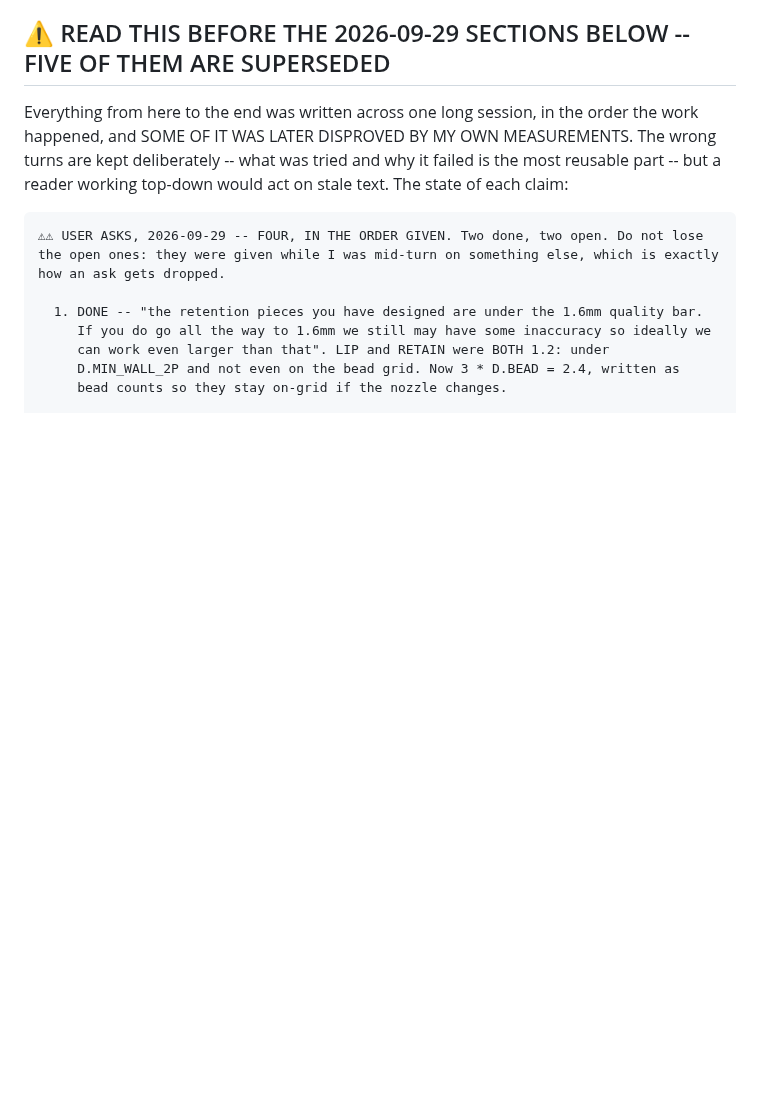
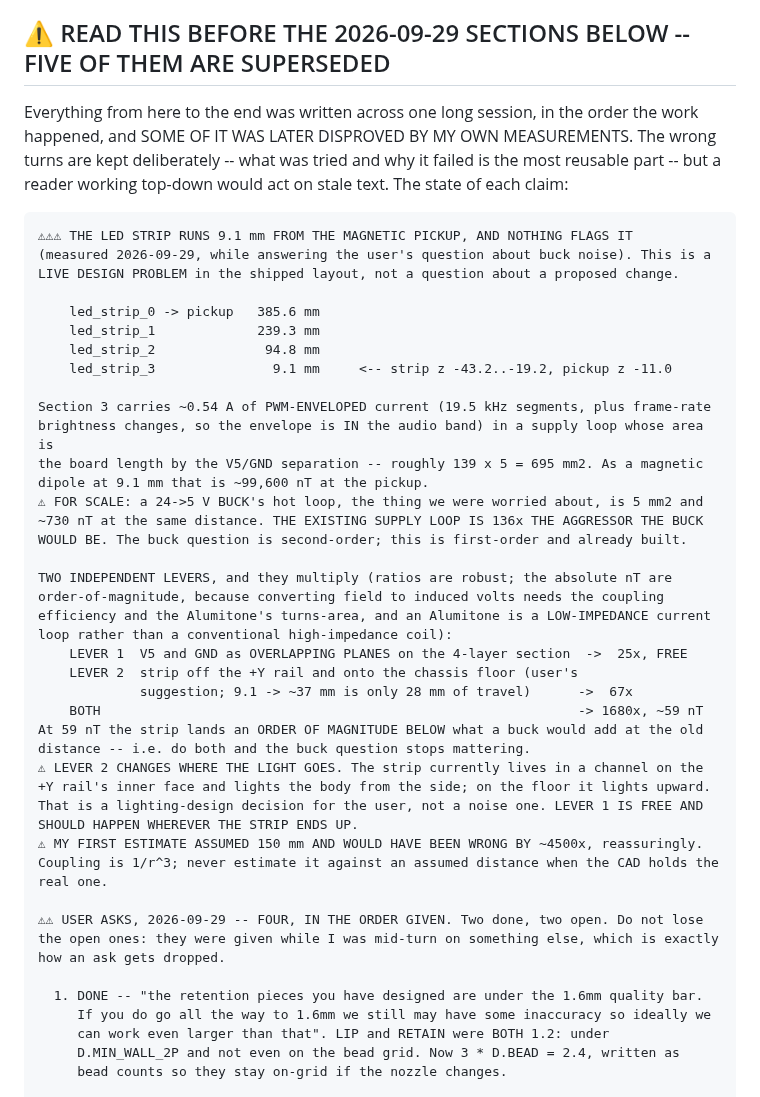
Before and after one commit to gustebeast/public-steel-guitar, a Markdown page: docs/bronner-work-items.md, the part around the change. GitHub-like rendering; blank space fills up the shorter version.

Commit message:
work items: the LED strip runs 9.1mm from the pickup -- 136x the buck we were worried about

```diff
--- a/docs/bronner-work-items.md
+++ b/docs/bronner-work-items.md
@@ -418,6 +418,41 @@ Everything from here to the end was written across one long session, in the orde
 happened, and SOME OF IT WAS LATER DISPROVED BY MY OWN MEASUREMENTS. The wrong turns are kept
 deliberately -- what was tried and why it failed is the most reusable part -- but a reader
 working top-down would act on stale text. The state of each claim:
+
+    ⚠⚠⚠ THE LED STRIP RUNS 9.1 mm FROM THE MAGNETIC PICKUP, AND NOTHING FLAGS IT
+    (measured 2026-09-29, while answering the user's question about buck noise). This is a
+    LIVE DESIGN PROBLEM in the shipped layout, not a question about a proposed change.
+
+        led_strip_0 -> pickup   385.6 mm
+        led_strip_1             239.3 mm
+        led_strip_2              94.8 mm
+        led_strip_3               9.1 mm     <-- strip z -43.2..-19.2, pickup z -11.0
+
+    Section 3 carries ~0.54 A of PWM-ENVELOPED current (19.5 kHz segments, plus frame-rate
+    brightness changes, so the envelope is IN the audio band) in a supply loop whose area is
+    the board length by the V5/GND separation -- roughly 139 x 5 = 695 mm2. As a magnetic
+    dipole at 9.1 mm that is ~99,600 nT at the pickup.
+    ⚠ FOR SCALE: a 24->5 V BUCK's hot loop, the thing we were worried about, is 5 mm2 and
+    ~730 nT at the same distance. THE EXISTING SUPPLY LOOP IS 136x THE AGGRESSOR THE BUCK
+    WOULD BE. The buck question is second-order; this is first-order and already built.
+
+    TWO INDEPENDENT LEVERS, and they multiply (ratios are robust; the absolute nT are
+    order-of-magnitude, because converting field to induced volts needs the coupling
+    efficiency and the Alumitone's turns-area, and an Alumitone is a LOW-IMPEDANCE current
+    loop rather than a conventional high-impedance coil):
+        LEVER 1  V5 and GND as OVERLAPPING PLANES on the 4-layer section  ->  25x, FREE
+        LEVER 2  strip off the +Y rail and onto the chassis floor (user's
+                 suggestion; 9.1 -> ~37 mm is only 28 mm of travel)      ->  67x
+        BOTH                                                             -> 1680x, ~59 nT
+    At 59 nT the strip lands an ORDER OF MAGNITUDE BELOW what a buck would add at the old
+    distance -- i.e. do both and the buck question stops mattering.
+    ⚠ LEVER 2 CHANGES WHERE THE LIGHT GOES. The strip currently lives in a channel on the
+    +Y rail's inner face and lights the body from the side; on the floor it lights upward.
+    That is a lighting-design decision for the user, not a noise one. LEVER 1 IS FREE AND
+    SHOULD HAPPEN WHEREVER THE STRIP ENDS UP.
+    ⚠ MY FIRST ESTIMATE ASSUMED 150 mm AND WOULD HAVE BEEN WRONG BY ~4500x, reassuringly.
+    Coupling is 1/r^3; never estimate it against an assumed distance when the CAD holds the
+    real one.
 
     ⚠⚠ USER ASKS, 2026-09-29 -- FOUR, IN THE ORDER GIVEN. Two done, two open. Do not lose
     the open ones: they were given while I was mid-turn on something else, which is exactly
```
